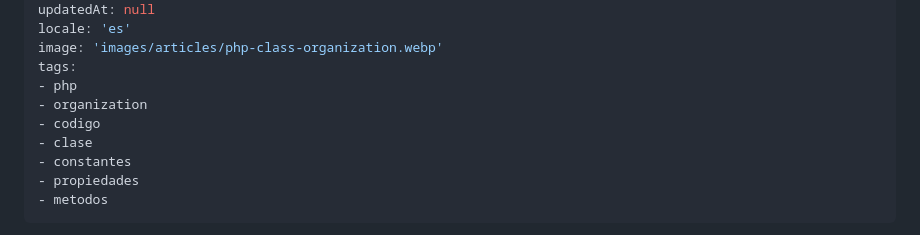
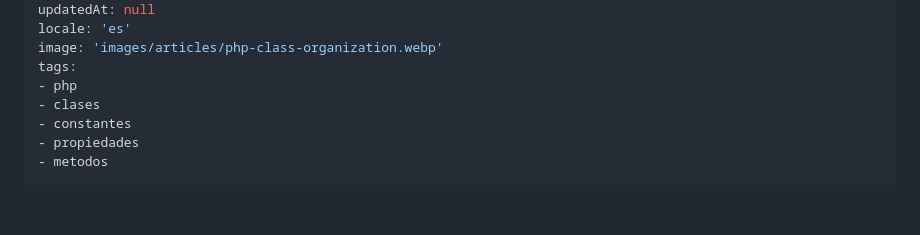
Before and after one commit to barbosa89/blog, a Markdown page: resources/articles/como-escribir-ordenadamente-el-codigo-de-una-clase-en-php.md, the part around the change. Drawn GitHub-style; blank space fills up the shorter version.

```diff
--- a/resources/articles/como-escribir-ordenadamente-el-codigo-de-una-clase-en-php.md
+++ b/resources/articles/como-escribir-ordenadamente-el-codigo-de-una-clase-en-php.md
@@ -7,9 +7,7 @@ locale: 'es'
 image: 'images/articles/php-class-organization.webp'
 tags:
 - php
-- organization
-- codigo
-- clase
+- clases
 - constantes
 - propiedades
 - metodos
```
Also changed, not shown: resources/articles/consejos-para-convertirte-en-un-desarrollador-profesional.md (+0 -3 lines), resources/articles/php-moderno-con-todas-las-caracteristicas-desde-la-version-7x-a-8x.md (+0 -2 lines).
